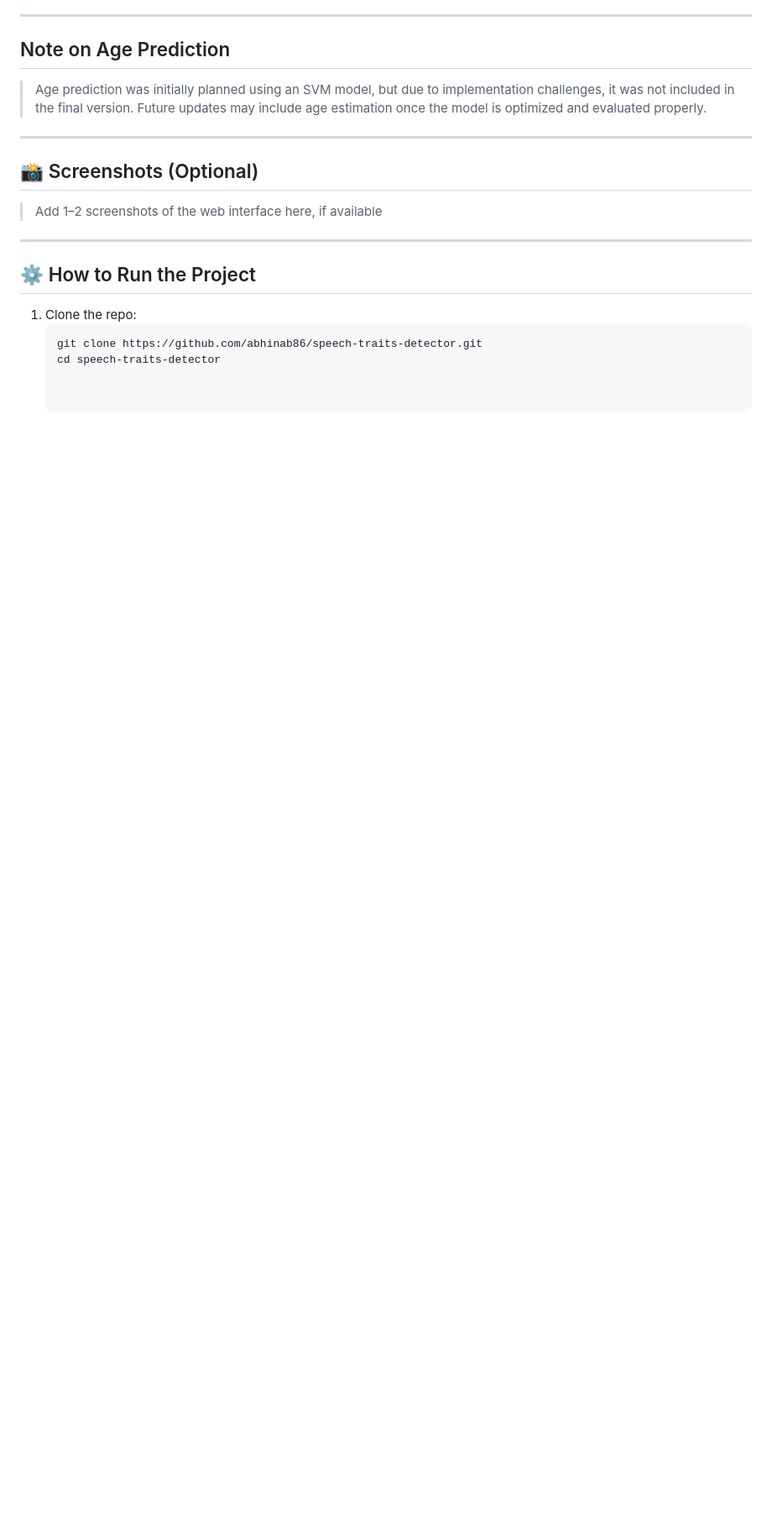
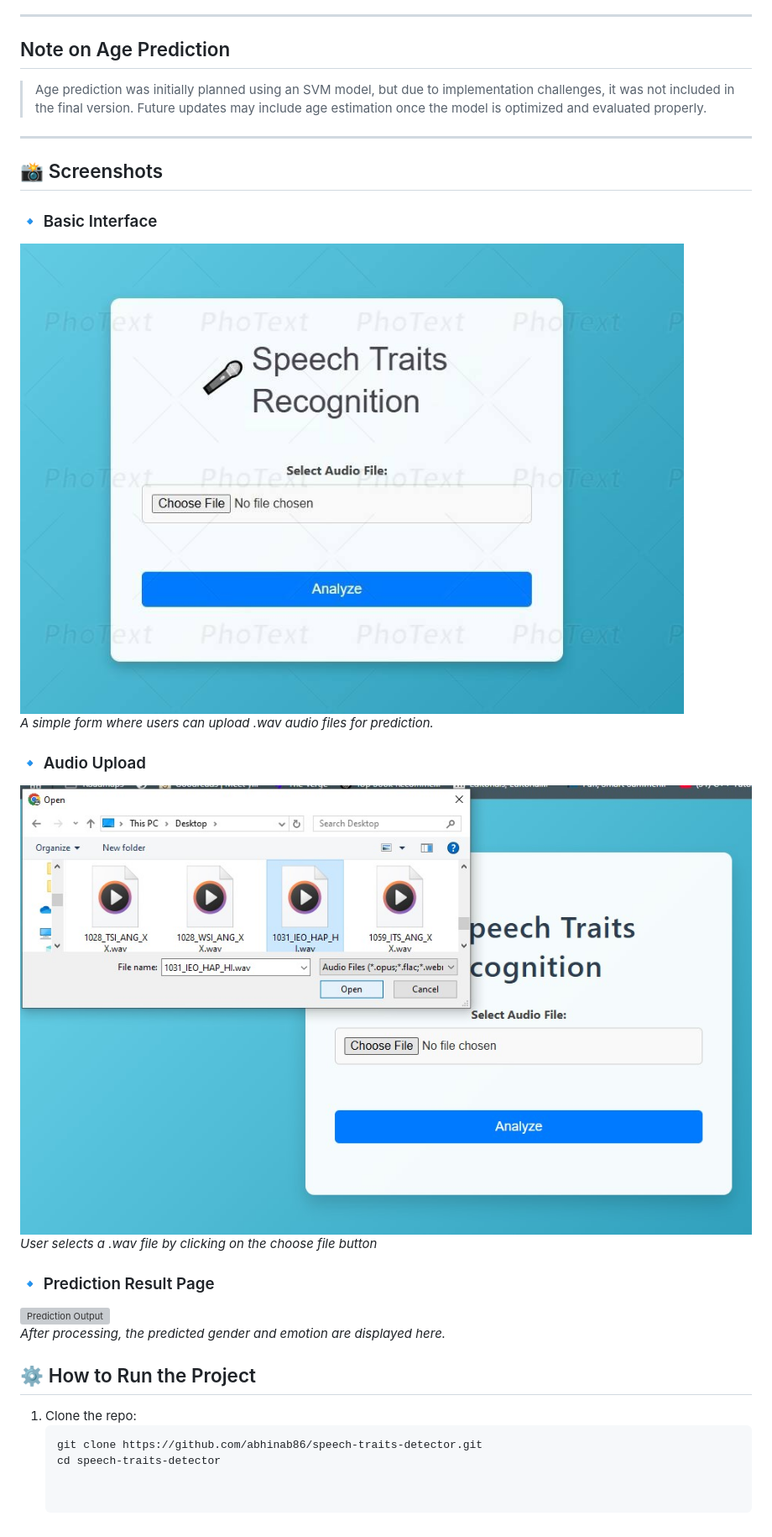
Before and after one commit to abhinab86/speech-traits-detector, a Markdown page: README.md, the part around the change. Shown: that part at 84% size. GitHub-like rendering; pictures changed too: assets/audio_select.jpg (added), assets/interface.png (added); blank space fills up the shorter version; grey boxes are pictures that could not be loaded.

Commit message:
Added assets folder and updated README

```diff
--- a/README.md
+++ b/README.md
@@ -41,11 +41,21 @@ This project is an academic major project developed as part of my MCA degree. It
 
 ---
 
-## 📸 Screenshots (Optional)
+## 📸 Screenshots
 
-> Add 1–2 screenshots of the web interface here, if available
+### 🔹 Basic Interface
+![GUI Page](assets/interface.png)
+*A simple form where users can upload .wav audio files for prediction.*
 
----
+### 🔹 Audio Upload
+![Audio select](assets/audio_select.jpg)
+*User selects a .wav file by clicking on the choose file button*
+
+### 🔹 Prediction Result Page
+![Prediction Output](assets/result.png)
+*After processing, the predicted gender and emotion are displayed here.*
+
+
 
 ## ⚙️ How to Run the Project
 
```
Also changed, not shown: assets/results.png (added).
